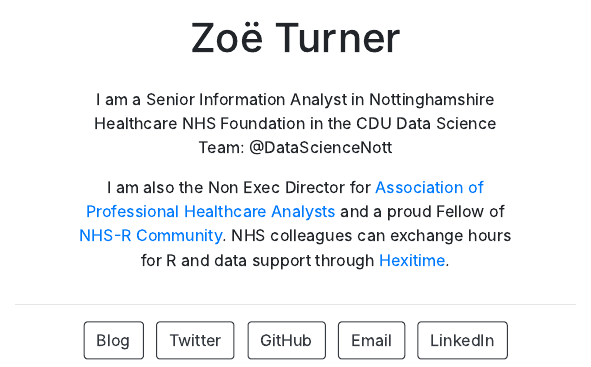
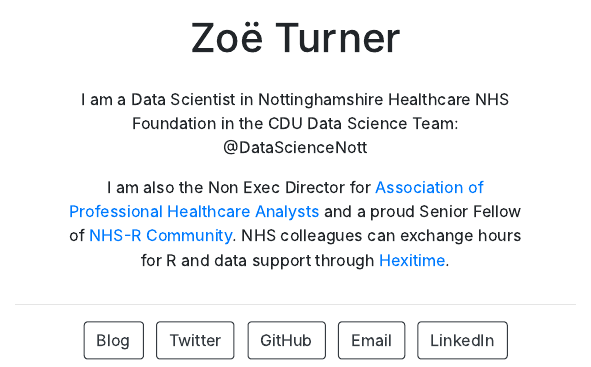
Before and after one commit to Lextuga007/contact-me, an R Markdown document (index.Rmd): the page in a window 1100 px wide, from 340 px down. The pictures show the output file index.html that the author committed with the source, opened offline.

Commit message:
Updated job title and NHS-R to Senior Fellow

```diff
--- a/index.Rmd
+++ b/index.Rmd
@@ -16,7 +16,7 @@
   postcards::jolla
 ---
 
-I am a Senior Information Analyst in
+I am a Data Scientist in
 Nottinghamshire Healthcare NHS Foundation in the CDU Data Science Team: @DataScienceNott
 
-I am also the Non Exec Director for [Association of Professional Healthcare Analysts](aphanalysts.org) and a proud Fellow of [NHS-R Community](https://nhsrcommunity.com/). NHS colleagues can exchange hours for R and data support through [Hexitime](https://hexitime.com/).
+I am also the Non Exec Director for [Association of Professional Healthcare Analysts](aphanalysts.org) and a proud Senior Fellow of [NHS-R Community](https://nhsrcommunity.com/). NHS colleagues can exchange hours for R and data support through [Hexitime](https://hexitime.com/).
```
Also changed, not shown: index.html.
